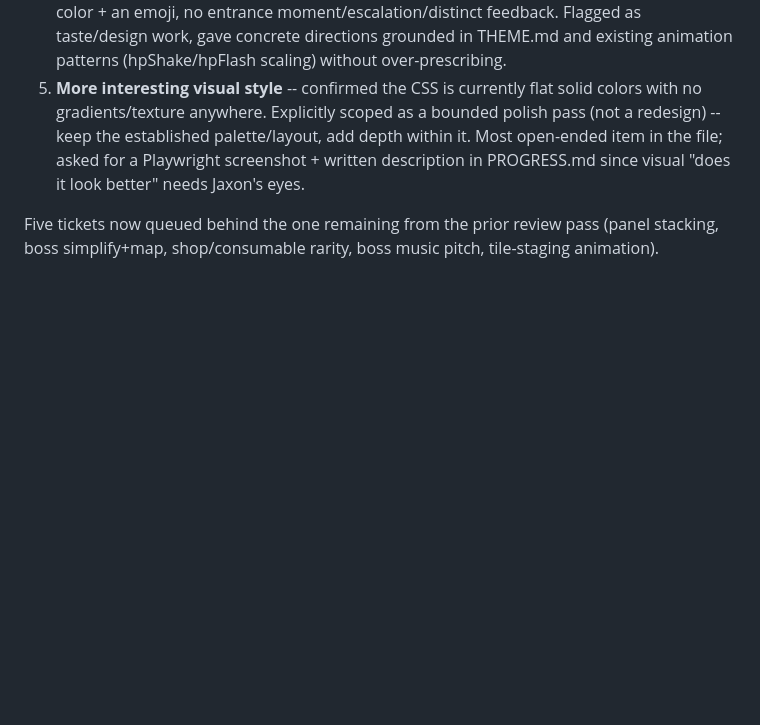
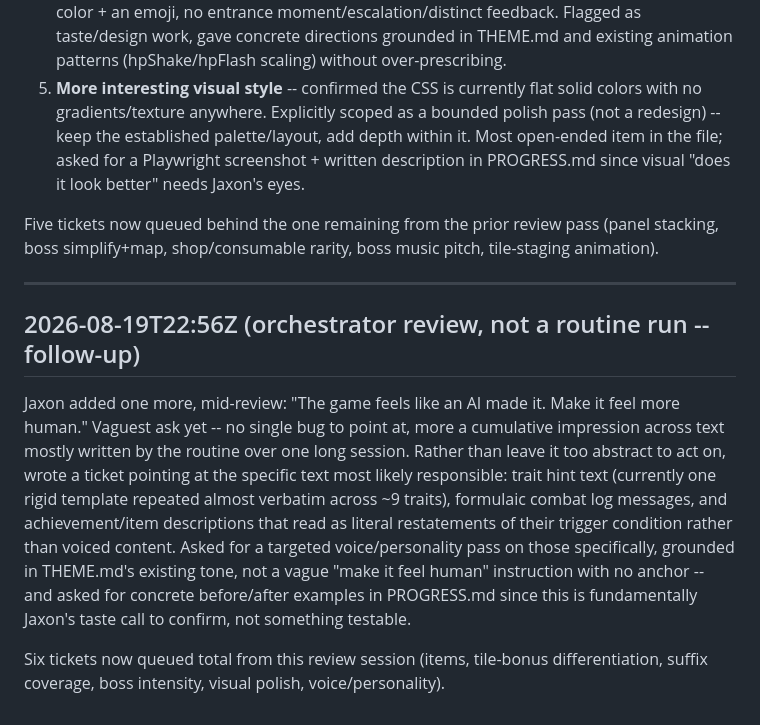
Before and after one commit to Gidntsquia/descent-of-essence, a Markdown page: PROGRESS.md, the part around the change. GitHub-like rendering; blank space fills up the shorter version.

```diff
--- a/PROGRESS.md
+++ b/PROGRESS.md
@@ -2901,3 +2901,23 @@ five from the last review pass:
 Five tickets now queued behind the one remaining from the prior review pass (panel
 stacking, boss simplify+map, shop/consumable rarity, boss music pitch, tile-staging
 animation).
+
+---
+
+## 2026-08-19T22:56Z (orchestrator review, not a routine run -- follow-up)
+
+Jaxon added one more, mid-review: "The game feels like an AI made it. Make it feel
+more human." Vaguest ask yet -- no single bug to point at, more a cumulative
+impression across text mostly written by the routine over one long session. Rather
+than leave it too abstract to act on, wrote a ticket pointing at the specific text
+most likely responsible: trait hint text (currently one rigid template repeated
+almost verbatim across ~9 traits), formulaic combat log messages, and
+achievement/item descriptions that read as literal restatements of their trigger
+condition rather than voiced content. Asked for a targeted voice/personality pass
+on those specifically, grounded in THEME.md's existing tone, not a vague
+"make it feel human" instruction with no anchor -- and asked for concrete
+before/after examples in PROGRESS.md since this is fundamentally Jaxon's taste call
+to confirm, not something testable.
+
+Six tickets now queued total from this review session (items, tile-bonus
+differentiation, suffix coverage, boss intensity, visual polish, voice/personality).
```
Also changed, not shown: GOALS.md (+46 -0 lines).
